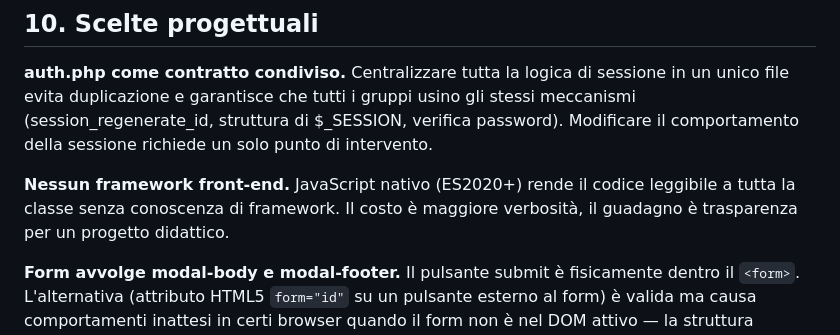
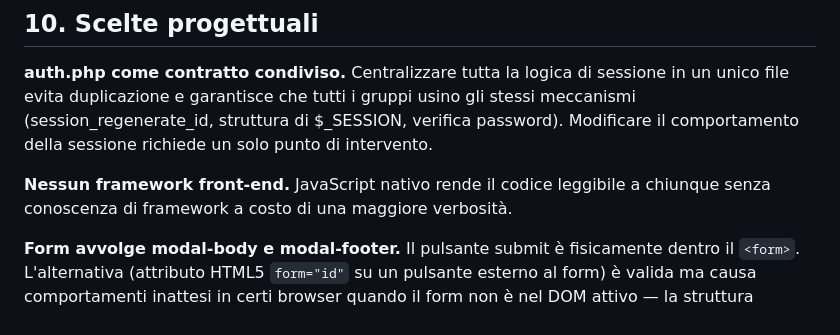
Before and after one commit to massimof79/5AINC_FSL, a Markdown page: Gruppo 3/DOCUMENTAZIONE_TECNICA.md, the part around the change. Drawn GitHub-style.

```diff
--- a/Gruppo 3/DOCUMENTAZIONE_TECNICA.md
+++ b/Gruppo 3/DOCUMENTAZIONE_TECNICA.md
@@ -643,7 +643,7 @@ handleFormSubmit(e)
 
 **auth.php come contratto condiviso.** Centralizzare tutta la logica di sessione in un unico file evita duplicazione e garantisce che tutti i gruppi usino gli stessi meccanismi (session_regenerate_id, struttura di $_SESSION, verifica password). Modificare il comportamento della sessione richiede un solo punto di intervento.
 
-**Nessun framework front-end.** JavaScript nativo (ES2020+) rende il codice leggibile a tutta la classe senza conoscenza di framework. Il costo è maggiore verbosità, il guadagno è trasparenza per un progetto didattico.
+**Nessun framework front-end.** JavaScript nativo rende il codice leggibile a chiunque senza conoscenza di framework a costo di una maggiore verbosità.
 
 **Form avvolge modal-body e modal-footer.** Il pulsante submit è fisicamente dentro il `<form>`. L'alternativa (attributo HTML5 `form="id"` su un pulsante esterno al form) è valida ma causa comportamenti inattesi in certi browser quando il form non è nel DOM attivo — la struttura avvolgente elimina la dipendenza.
 
```
